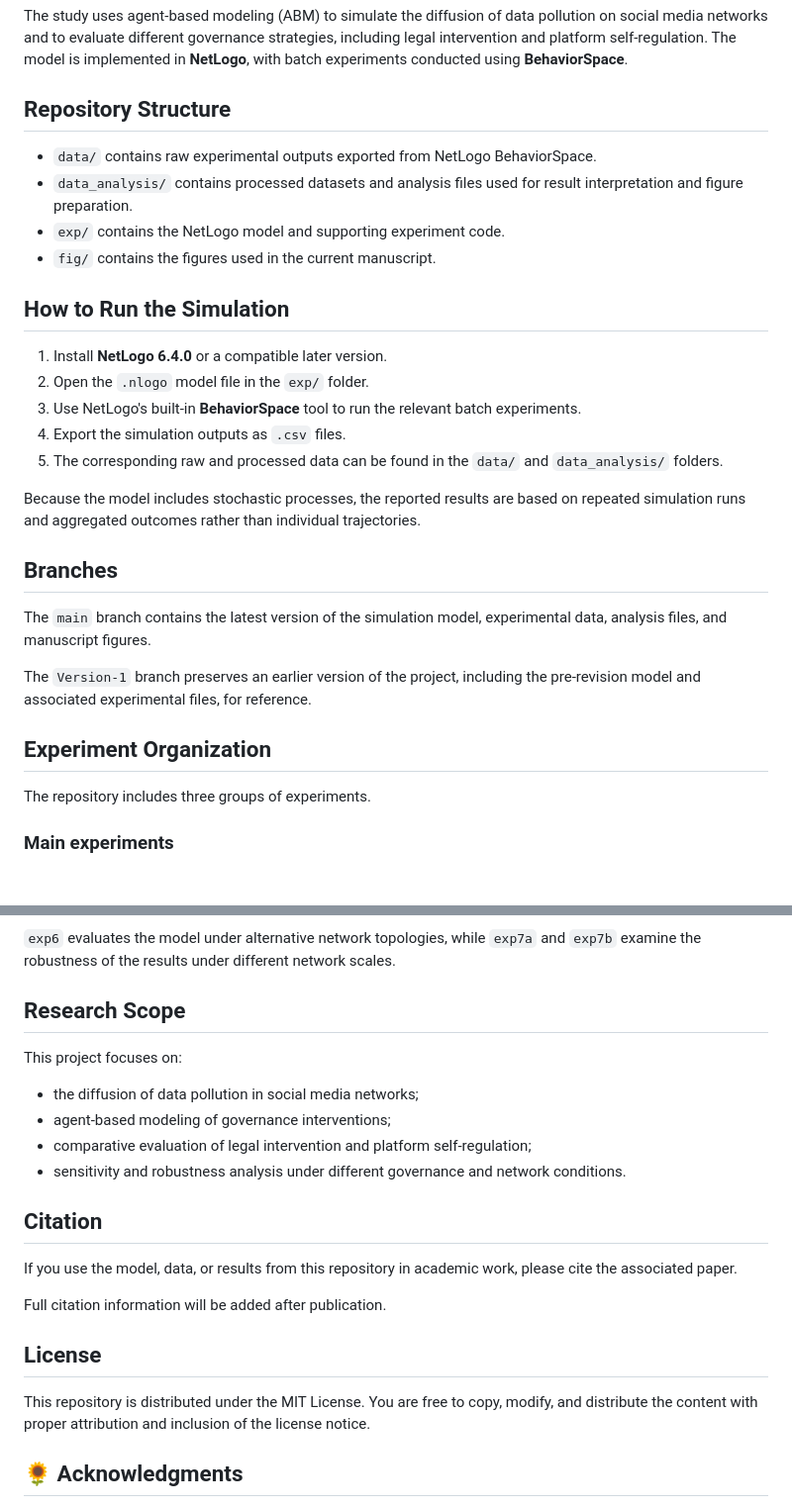
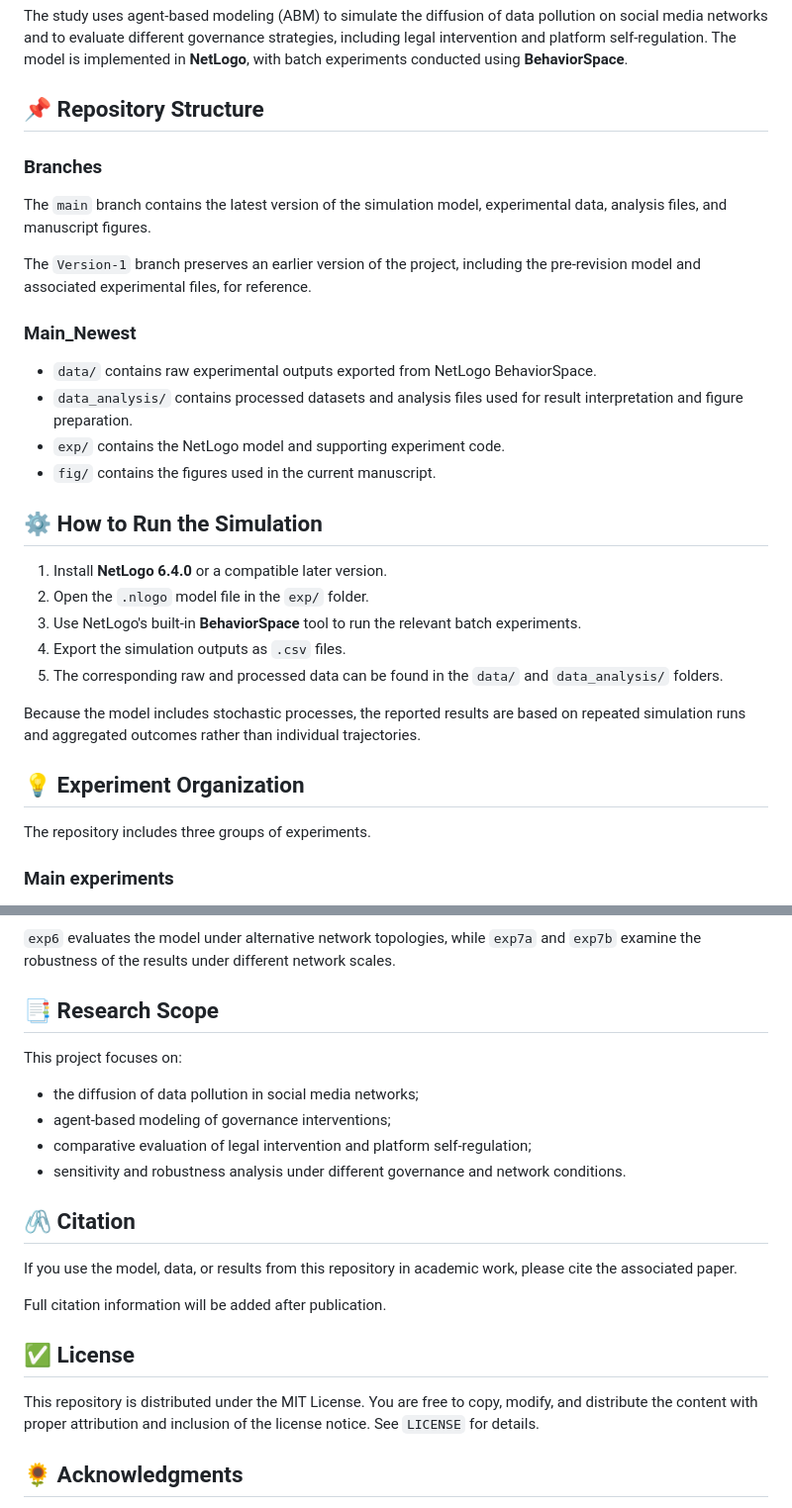
Before and after one commit to JanuaryLynn/data-pollution, a Markdown page: README.md, 2 parts joined by grey strips. Shown at 99% size. GitHub-like rendering.

```diff
--- a/README.md
+++ b/README.md
@@ -6,14 +6,22 @@ This repository contains the simulation model, experimental data, analysis files
 
 The study uses agent-based modeling (ABM) to simulate the diffusion of data pollution on social media networks and to evaluate different governance strategies, including legal intervention and platform self-regulation. The model is implemented in **NetLogo**, with batch experiments conducted using **BehaviorSpace**.
 
-## Repository Structure
+## 📌 Repository Structure
+
+### Branches
+
+The `main` branch contains the latest version of the simulation model, experimental data, analysis files, and manuscript figures.
+
+The `Version-1` branch preserves an earlier version of the project, including the pre-revision model and associated experimental files, for reference.
+
+### Main_Newest
 
 - `data/` contains raw experimental outputs exported from NetLogo BehaviorSpace.
 - `data_analysis/` contains processed datasets and analysis files used for result interpretation and figure preparation.
 - `exp/` contains the NetLogo model and supporting experiment code.
 - `fig/` contains the figures used in the current manuscript.
 
-## How to Run the Simulation
+## ⚙️ How to Run the Simulation
 
 1. Install **NetLogo 6.4.0** or a compatible later version.
 2. Open the `.nlogo` model file in the `exp/` folder.
@@ -23,13 +31,7 @@ The study uses agent-based modeling (ABM) to simulate the diffusion of data poll
 
 Because the model includes stochastic processes, the reported results are based on repeated simulation runs and aggregated outcomes rather than individual trajectories.
 
-## Branches
-
-The `main` branch contains the latest version of the simulation model, experimental data, analysis files, and manuscript figures.
-
-The `Version-1` branch preserves an earlier version of the project, including the pre-revision model and associated experimental files, for reference.
-
-## Experiment Organization
+## 💡 Experiment Organization
 The repository includes three groups of experiments.
 ### Main experiments
 `exp1–exp3` provide the baseline, legal-intervention, and platform self-regulation results used for the main analysis.
@@ -39,7 +41,7 @@ The repository includes three groups of experiments.
 `exp6` evaluates the model under alternative network topologies, while `exp7a` and `exp7b` examine the robustness of the results under different network scales.
 
 
-## Research Scope
+## 📑 Research Scope
 
 This project focuses on:
 
@@ -48,15 +50,15 @@ This project focuses on:
 - comparative evaluation of legal intervention and platform self-regulation;
 - sensitivity and robustness analysis under different governance and network conditions.
 
-## Citation
+## 🖇️ Citation
 
 If you use the model, data, or results from this repository in academic work, please cite the associated paper.
 
 Full citation information will be added after publication.
 
-## License
+## ✅ License
 
-This repository is distributed under the MIT License. You are free to copy, modify, and distribute the content with proper attribution and inclusion of the license notice.
+This repository is distributed under the MIT License. You are free to copy, modify, and distribute the content with proper attribution and inclusion of the license notice. See `LICENSE` for details.
 
 ## 🌻 Acknowledgments
 
```
